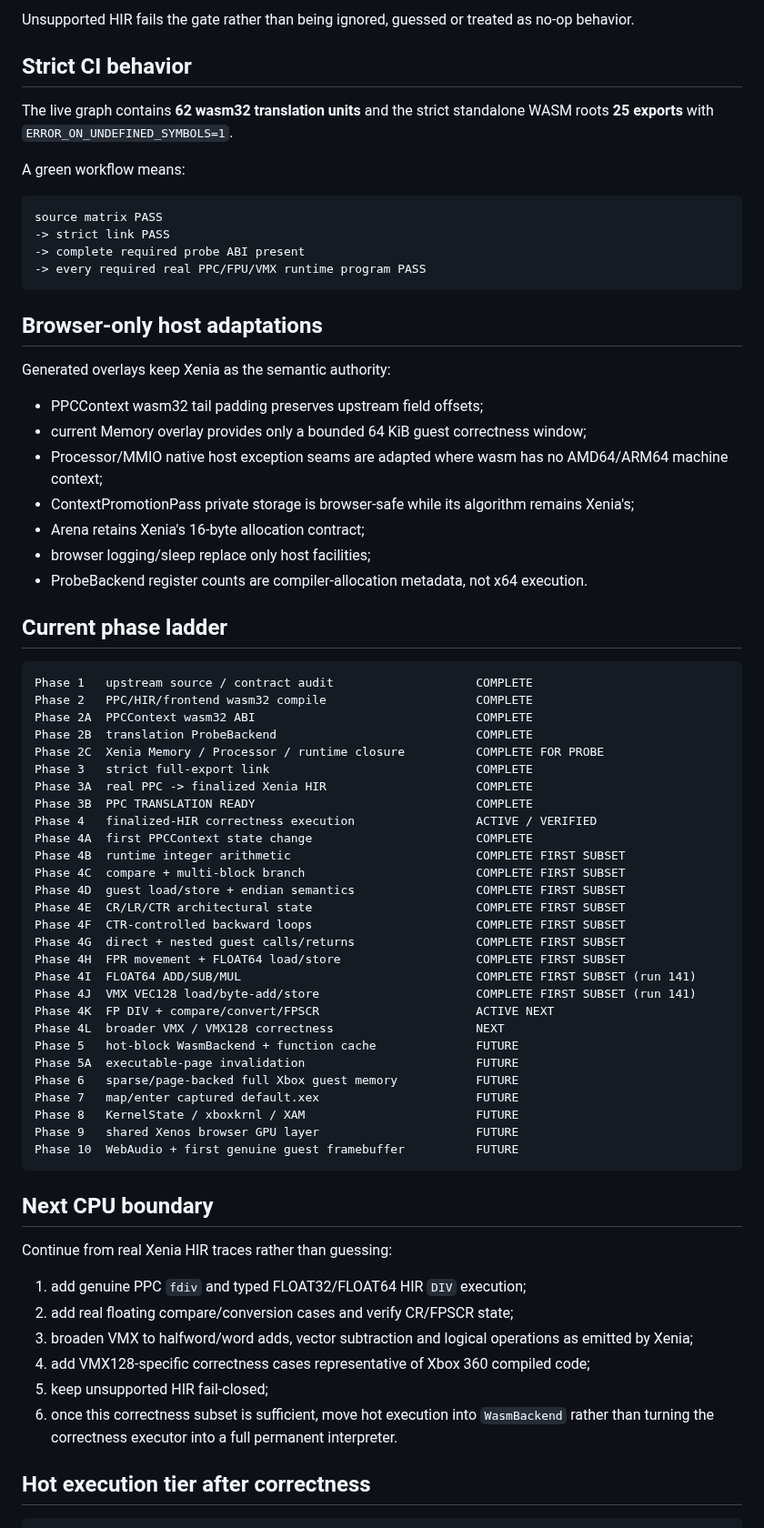
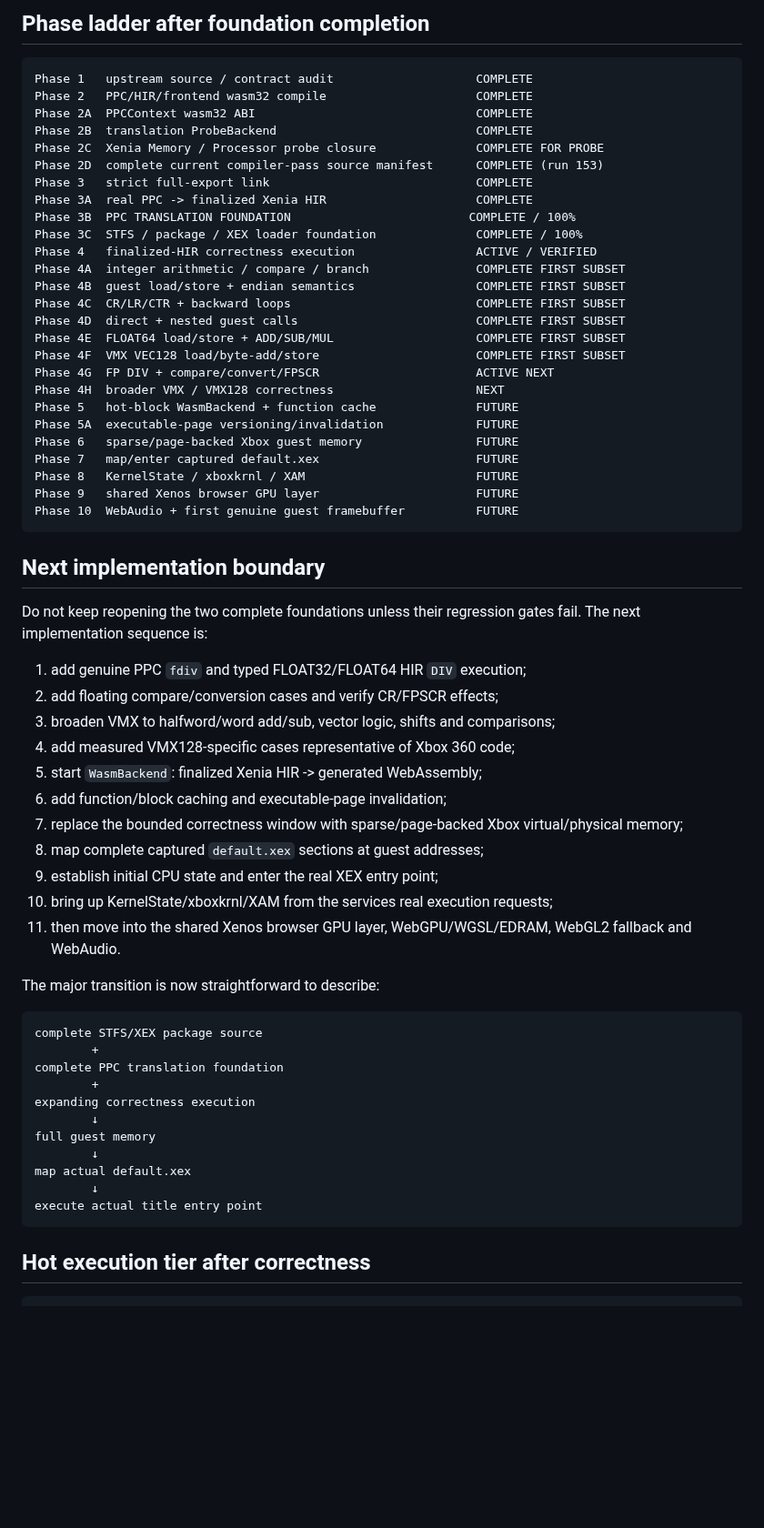
Before and after one commit to matthewcodergamer/Render360, a Markdown page: XENIA_WEB_BOOTSTRAP.md, the part around one of its changes. Shown at 91% size. GitHub-like rendering; blank space fills up the shorter version.

Commit message:
Advance bootstrap docs to completed translation foundation

````diff
--- a/XENIA_WEB_BOOTSTRAP.md
+++ b/XENIA_WEB_BOOTSTRAP.md
@@ -156,73 +166,65 @@ This is the first genuine **VMX load → vector arithmetic → store** path exec
-Unsupported HIR fails the gate rather than being ignored, guessed or treated as no-op behavior.
-
-## Strict CI behavior
-
-The live graph contains **62 wasm32 translation units** and the strict standalone WASM roots **25 exports** with `ERROR_ON_UNDEFINED_SYMBOLS=1`.
-
-A green workflow means:
-
-```text
-source matrix PASS
--> strict link PASS
--> complete required probe ABI present
--> every required real PPC/FPU/VMX runtime program PASS
-```
-
-## Browser-only host adaptations
-
-Generated overlays keep Xenia as the semantic authority:
-
-- PPCContext wasm32 tail padding preserves upstream field offsets;
-- current Memory overlay provides only a bounded 64 KiB guest correctness window;
-- Processor/MMIO native host exception seams are adapted where wasm has no AMD64/ARM64 machine context;
-- ContextPromotionPass private storage is browser-safe while its algorithm remains Xenia's;
-- Arena retains Xenia's 16-byte allocation contract;
-- browser logging/sleep replace only host facilities;
-- ProbeBackend register counts are compiler-allocation metadata, not x64 execution.
-
-## Current phase ladder
+## Phase ladder after foundation completion
 
 ```text
 Phase 1   upstream source / contract audit                    COMPLETE
 Phase 2   PPC/HIR/frontend wasm32 compile                     COMPLETE
 Phase 2A  PPCContext wasm32 ABI                               COMPLETE
 Phase 2B  translation ProbeBackend                            COMPLETE
-Phase 2C  Xenia Memory / Processor / runtime closure          COMPLETE FOR PROBE
+Phase 2C  Xenia Memory / Processor probe closure              COMPLETE FOR PROBE
+Phase 2D  complete current compiler-pass source manifest      COMPLETE (run 153)
 Phase 3   strict full-export link                             COMPLETE
 Phase 3A  real PPC -> finalized Xenia HIR                     COMPLETE
-Phase 3B  PPC TRANSLATION READY                               COMPLETE
+Phase 3B  PPC TRANSLATION FOUNDATION                         COMPLETE / 100%
+Phase 3C  STFS / package / XEX loader foundation              COMPLETE / 100%
 Phase 4   finalized-HIR correctness execution                 ACTIVE / VERIFIED
-Phase 4A  first PPCContext state change                       COMPLETE
-Phase 4B  runtime integer arithmetic                          COMPLETE FIRST SUBSET
-Phase 4C  compare + multi-block branch                        COMPLETE FIRST SUBSET
-Phase 4D  guest load/store + endian semantics                 COMPLETE FIRST SUBSET
-Phase 4E  CR/LR/CTR architectural state                       COMPLETE FIRST SUBSET
-Phase 4F  CTR-controlled backward loops                       COMPLETE FIRST SUBSET
-Phase 4G  direct + nested guest calls/returns                 COMPLETE FIRST SUBSET
-Phase 4H  FPR movement + FLOAT64 load/store                   COMPLETE FIRST SUBSET
-Phase 4I  FLOAT64 ADD/SUB/MUL                                 COMPLETE FIRST SUBSET (run 141)
-Phase 4J  VMX VEC128 load/byte-add/store                      COMPLETE FIRST SUBSET (run 141)
-Phase 4K  FP DIV + compare/convert/FPSCR                      ACTIVE NEXT
-Phase 4L  broader VMX / VMX128 correctness                    NEXT
+Phase 4A  integer arithmetic / compare / branch               COMPLETE FIRST SUBSET
+Phase 4B  guest load/store + endian semantics                 COMPLETE FIRST SUBSET
+Phase 4C  CR/LR/CTR + backward loops                          COMPLETE FIRST SUBSET
+Phase 4D  direct + nested guest calls                         COMPLETE FIRST SUBSET
+Phase 4E  FLOAT64 load/store + ADD/SUB/MUL                    COMPLETE FIRST SUBSET
+Phase 4F  VMX VEC128 load/byte-add/store                      COMPLETE FIRST SUBSET
+Phase 4G  FP DIV + compare/convert/FPSCR                      ACTIVE NEXT
+Phase 4H  broader VMX / VMX128 correctness                    NEXT
 Phase 5   hot-block WasmBackend + function cache              FUTURE
-Phase 5A  executable-page invalidation                        FUTURE
-Phase 6   sparse/page-backed full Xbox guest memory           FUTURE
+Phase 5A  executable-page versioning/invalidation             FUTURE
+Phase 6   sparse/page-backed Xbox guest memory                FUTURE
 Phase 7   map/enter captured default.xex                      FUTURE
 Phase 8   KernelState / xboxkrnl / XAM                        FUTURE
 Phase 9   shared Xenos browser GPU layer                      FUTURE
 Phase 10  WebAudio + first genuine guest framebuffer          FUTURE
 ```
 
-## Next CPU boundary
+## Next implementation boundary
 
-Continue from real Xenia HIR traces rather than guessing:
+Do not keep reopening the two complete foundations unless their regression gates fail. The next implementation sequence is:
 
 1. add genuine PPC `fdiv` and typed FLOAT32/FLOAT64 HIR `DIV` execution;
-2. add real floating compare/conversion cases and verify CR/FPSCR state;
-3. broaden VMX to halfword/word adds, vector subtraction and logical operations as emitted by Xenia;
-4. add VMX128-specific correctness cases representative of Xbox 360 compiled code;
-5. keep unsupported HIR fail-closed;
-6. once this correctness subset is sufficient, move hot execution into `WasmBackend` rather than turning the correctness executor into a full permanent interpreter.
+2. add floating compare/conversion cases and verify CR/FPSCR effects;
+3. broaden VMX to halfword/word add/sub, vector logic, shifts and comparisons;
+4. add measured VMX128-specific cases representative of Xbox 360 code;
+5. start `WasmBackend`: finalized Xenia HIR -> generated WebAssembly;
+6. add function/block caching and executable-page invalidation;
+7. replace the bounded correctness window with sparse/page-backed Xbox virtual/physical memory;
+8. map complete captured `default.xex` sections at guest addresses;
+9. establish initial CPU state and enter the real XEX entry point;
+10. bring up KernelState/xboxkrnl/XAM from the services real execution requests;
+11. then move into the shared Xenos browser GPU layer, WebGPU/WGSL/EDRAM, WebGL2 fallback and WebAudio.
+
+The major transition is now straightforward to describe:
+
+```text
+complete STFS/XEX package source
+        +
+complete PPC translation foundation
+        +
+expanding correctness execution
+        ↓
+full guest memory
+        ↓
+map actual default.xex
+        ↓
+execute actual title entry point
+```
 
 ## Hot execution tier after correctness
 
````
Also changed, not shown: other parts of XENIA_WEB_BOOTSTRAP.md (+97 -100 lines).
